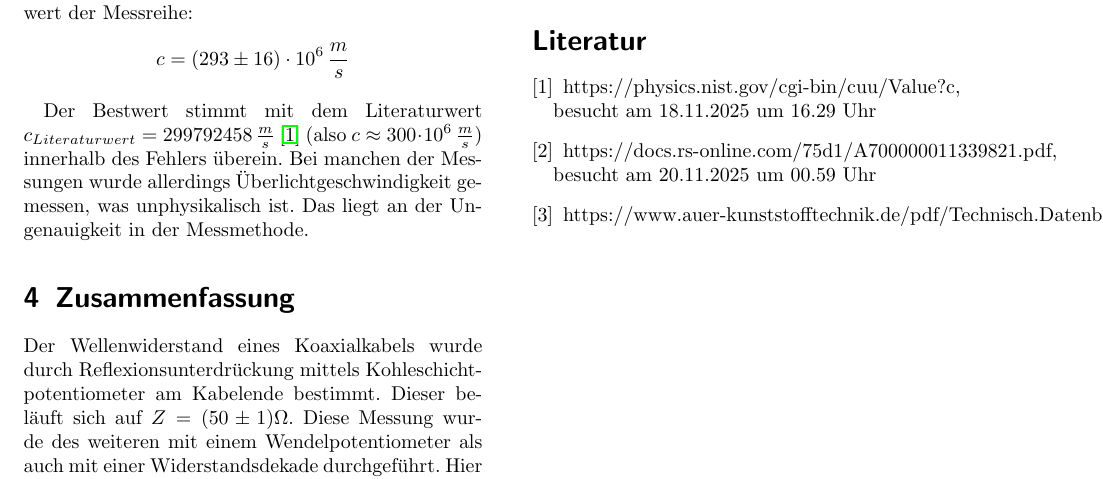
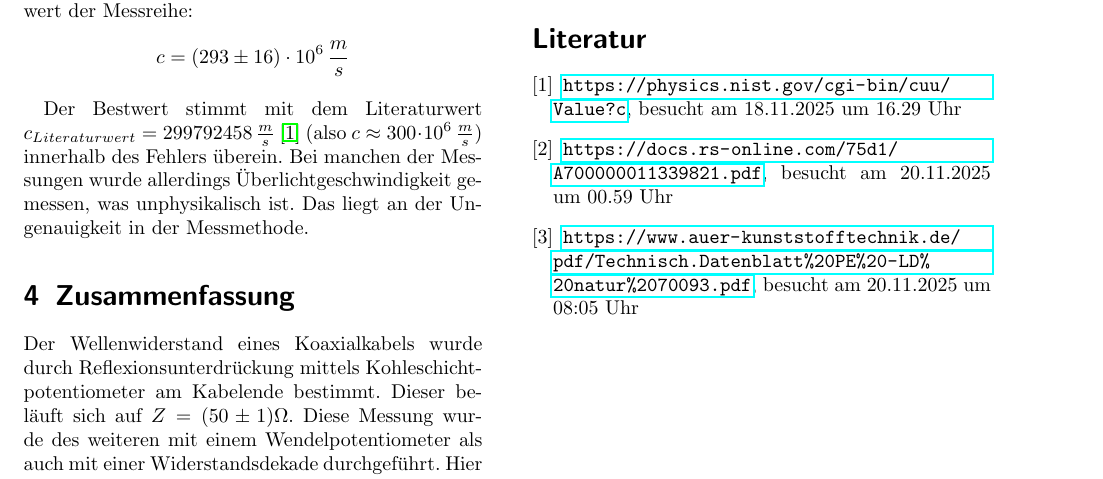
Before and after one commit to Bonsai-Tr33/C-Praktikum, a LaTeX paper (41/Tex/main.tex): part of page 6 of 6, cut so that both start at the same text. The pictures show the PDF file 41/Tex/main.pdf that the author committed with the source.

Commit message:
fixxed bibliography in main.tex

```diff
--- a/41/Tex/main.tex
+++ b/41/Tex/main.tex
@@ -553,11 +553,11 @@ Ebenfalls durch Laufzeitmessung für verscheidene Distanzen wurde die Lichtgesch
 welcher mit dem Literaturwert überein stimmt.
 \begin{thebibliography}{}    %so wird das Literaturverzeicnis erstellt
 \bibitem{Lichtgeschwindigkeit}
-	https://physics.nist.gov/cgi-bin/cuu/Value?c, besucht am 18.11.2025 um 16.29 Uhr
+	\url{https://physics.nist.gov/cgi-bin/cuu/Value?c}, besucht am 18.11.2025 um 16.29 Uhr
 \bibitem{Koaxialkabel1}
-	https://docs.rs-online.com/75d1/A700000011339821.pdf, besucht am 20.11.2025 um 00.59 Uhr
+	\url{https://docs.rs-online.com/75d1/A700000011339821.pdf}, besucht am 20.11.2025 um 00.59 Uhr
 \bibitem{Koaxialkabel2}
-	https://www.auer-kunststofftechnik.de/pdf/Technisch.Datenblatt%20PE%20-LD%20natur%2070093.pdf besucht am 20.11.2025 um 08.05 Uhr
+	\url{https://www.auer-kunststofftechnik.de/pdf/Technisch.Datenblatt\%20PE\%20-LD\%20natur\%2070093.pdf}, besucht am 20.11.2025 um 08:05 Uhr
 \end{thebibliography}
 
 \end{document}
```
Also changed, not shown: 41/Tex/main.pdf, 3 other files.
